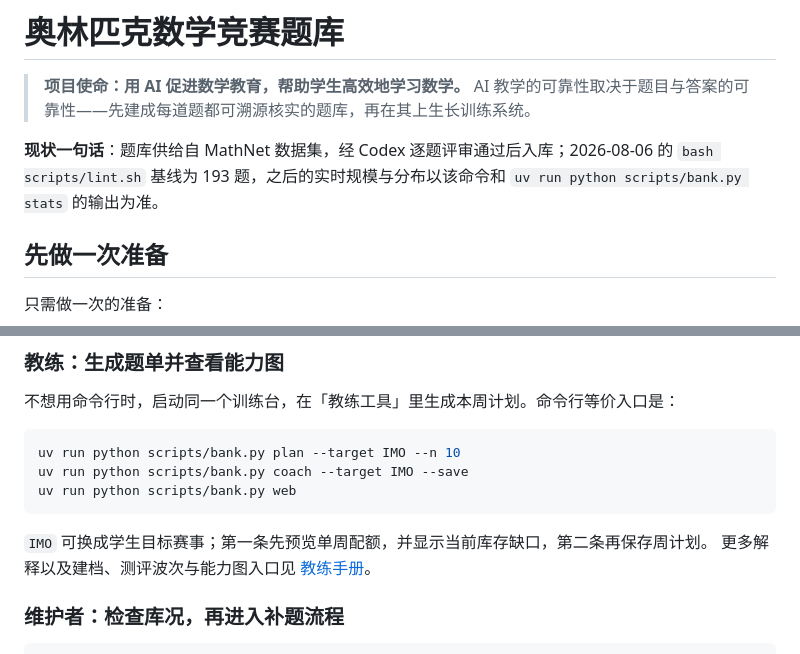
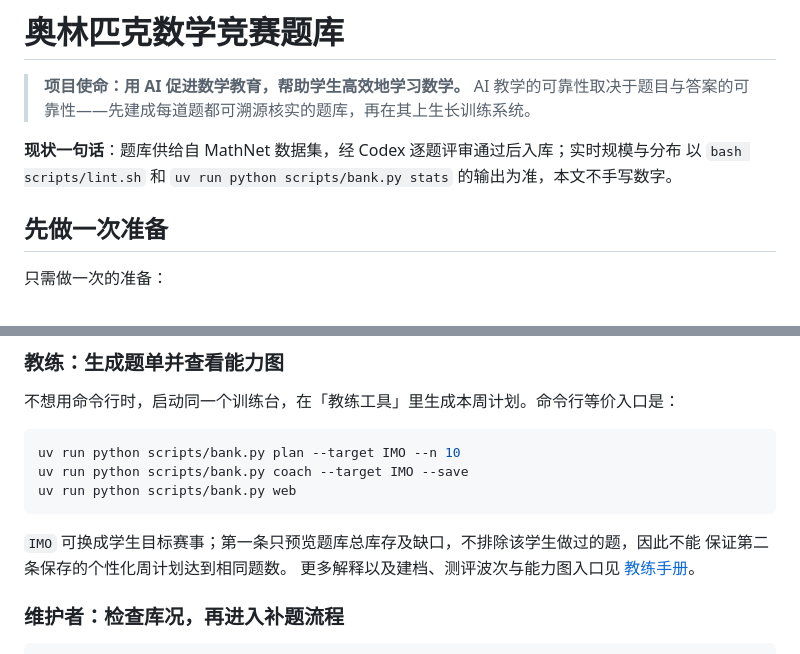
Before and after one commit to BoxiYu/olympiad-bank, a Markdown page: README.md, 2 parts joined by grey strips. Rendered like a GitHub page.

Commit message:
处理文档评审：改用动态库况并澄清计划预览
改动：
- README 移除日期与硬编码题数，改为 lint/stats 动态指针
- 明确 plan 展示总库存，不代表排除历史题后的个性化周计划题数

动机：
- 避免题库扩容后 README 立即陈旧，并准确描述 plan 与 coach 的行为边界

核验：
- bash scripts/lint.sh → LINT OK（211 题）
- uv run python scripts/bank.py doclint → DOCLINT OK（288 个 md）
- uv run --group dev pytest -q → 313 passed
- uv run python scripts/bank.py stats → 211 题
- 不涉及新增或改动题目

Co-authored-by: Codex <codex@openai.com>

````diff
--- a/README.md
+++ b/README.md
@@ -3,9 +3,8 @@
 > **项目使命：用 AI 促进数学教育，帮助学生高效地学习数学。**
 > AI 教学的可靠性取决于题目与答案的可靠性——先建成每道题都可溯源核实的题库，再在其上生长训练系统。
 
-**现状一句话**：题库供给自 MathNet 数据集，经 Codex 逐题评审通过后入库；2026-08-06 的
-`bash scripts/lint.sh` 基线为 193 题，之后的实时规模与分布以该命令和
-`uv run python scripts/bank.py stats` 的输出为准。
+**现状一句话**：题库供给自 MathNet 数据集，经 Codex 逐题评审通过后入库；实时规模与分布
+以 `bash scripts/lint.sh` 和 `uv run python scripts/bank.py stats` 的输出为准，本文不手写数字。
 
 ## 先做一次准备
 
@@ -41,7 +40,8 @@ uv run python scripts/bank.py coach --target IMO --save
 uv run python scripts/bank.py web
 ```
 
-`IMO` 可换成学生目标赛事；第一条先预览单周配额，并显示当前库存缺口，第二条再保存周计划。
+`IMO` 可换成学生目标赛事；第一条只预览题库总库存及缺口，不排除该学生做过的题，因此不能
+保证第二条保存的个性化周计划达到相同题数。
 更多解释以及建档、测评波次与能力图入口见 [教练手册](docs/教练手册.md)。
 
 ### 维护者：检查库况，再进入补题流程
````
